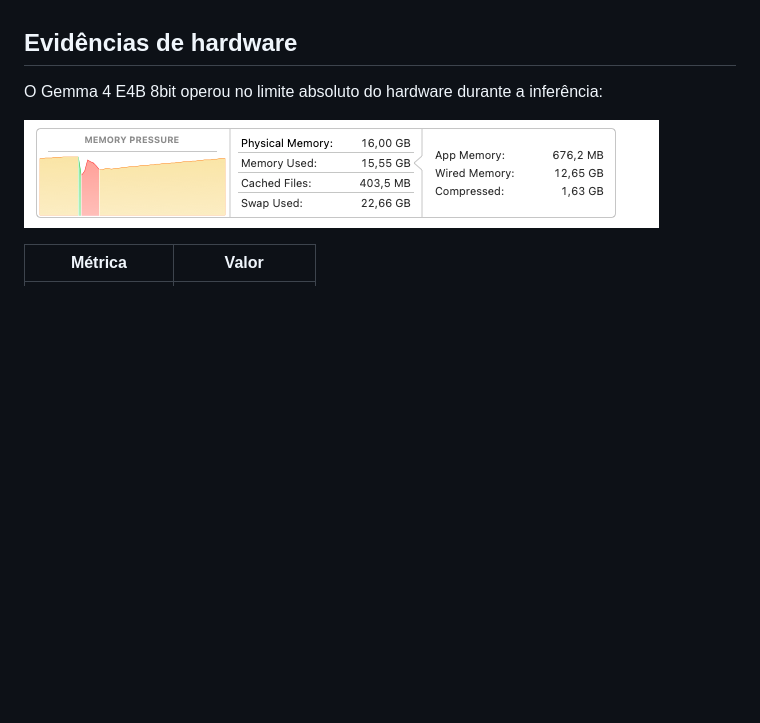
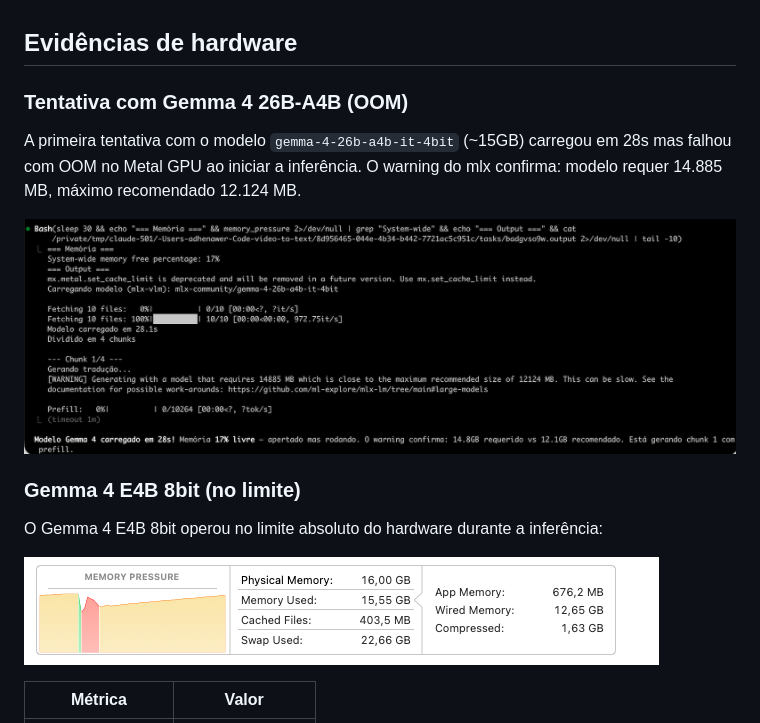
Before and after one commit to adhenawer/video-to-text, a Markdown page: benchmarks/2026-04-05-gemma4-vs-claude-opus.md, the part around the change. Drawn GitHub-style; pictures changed too: benchmarks/assets/terminal-gemma4-26b-oom.png (added); blank space fills up the shorter version.

Commit message:
docs: adiciona screenshot do terminal (OOM Gemma 4 26B) ao benchmark
Co-Authored-By: Claude Opus 4.6 (1M context) <noreply@anthropic.com>

```diff
--- a/benchmarks/2026-04-05-gemma4-vs-claude-opus.md
+++ b/benchmarks/2026-04-05-gemma4-vs-claude-opus.md
@@ -60,6 +60,14 @@
 
 ## Evidências de hardware
 
+### Tentativa com Gemma 4 26B-A4B (OOM)
+
+A primeira tentativa com o modelo `gemma-4-26b-a4b-it-4bit` (~15GB) carregou em 28s mas falhou com OOM no Metal GPU ao iniciar a inferência. O warning do mlx confirma: modelo requer 14.885 MB, máximo recomendado 12.124 MB.
+
+![Terminal — Gemma 4 26B-A4B OOM no M1 Pro 16GB](assets/terminal-gemma4-26b-oom.png)
+
+### Gemma 4 E4B 8bit (no limite)
+
 O Gemma 4 E4B 8bit operou no limite absoluto do hardware durante a inferência:
 
 ![Memory Pressure — Mac M1 Pro 16GB durante inferência do Gemma 4 E4B](assets/memory-pressure-gemma4-e4b.png)
```
